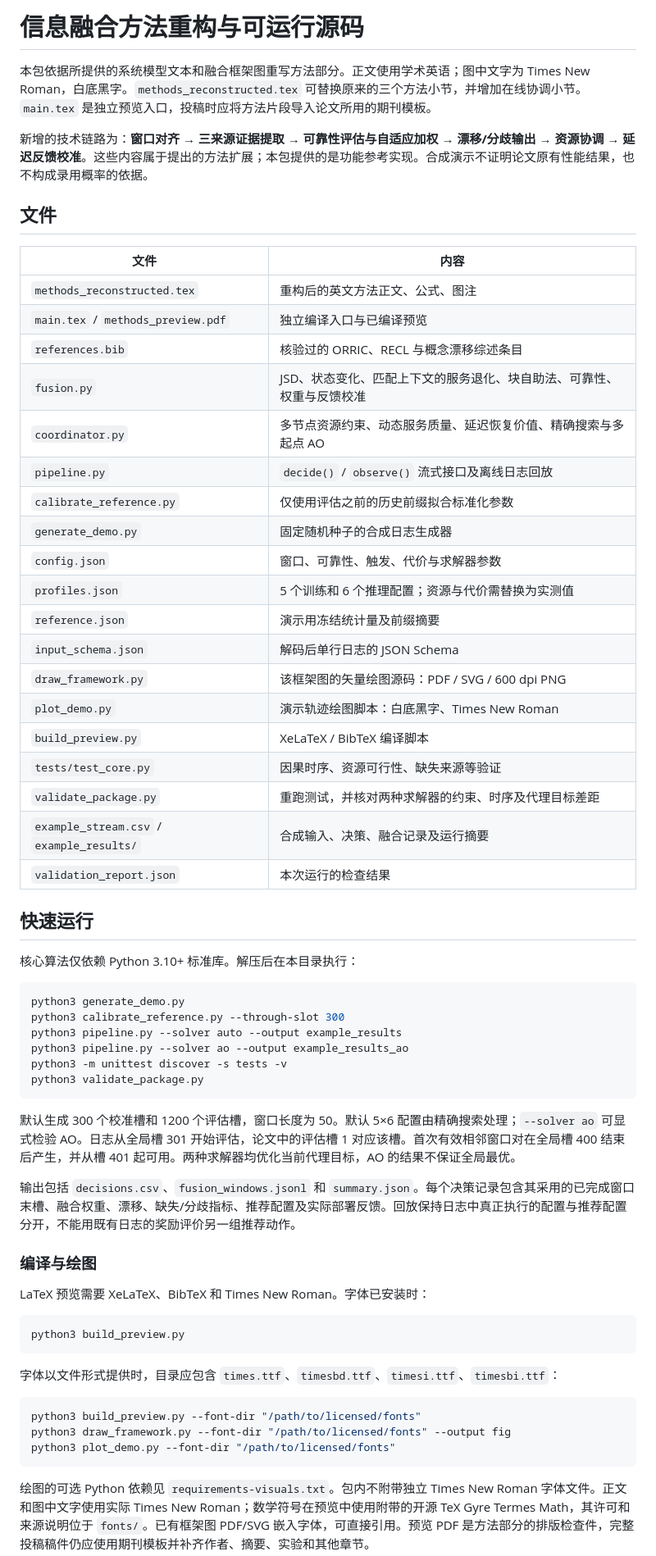
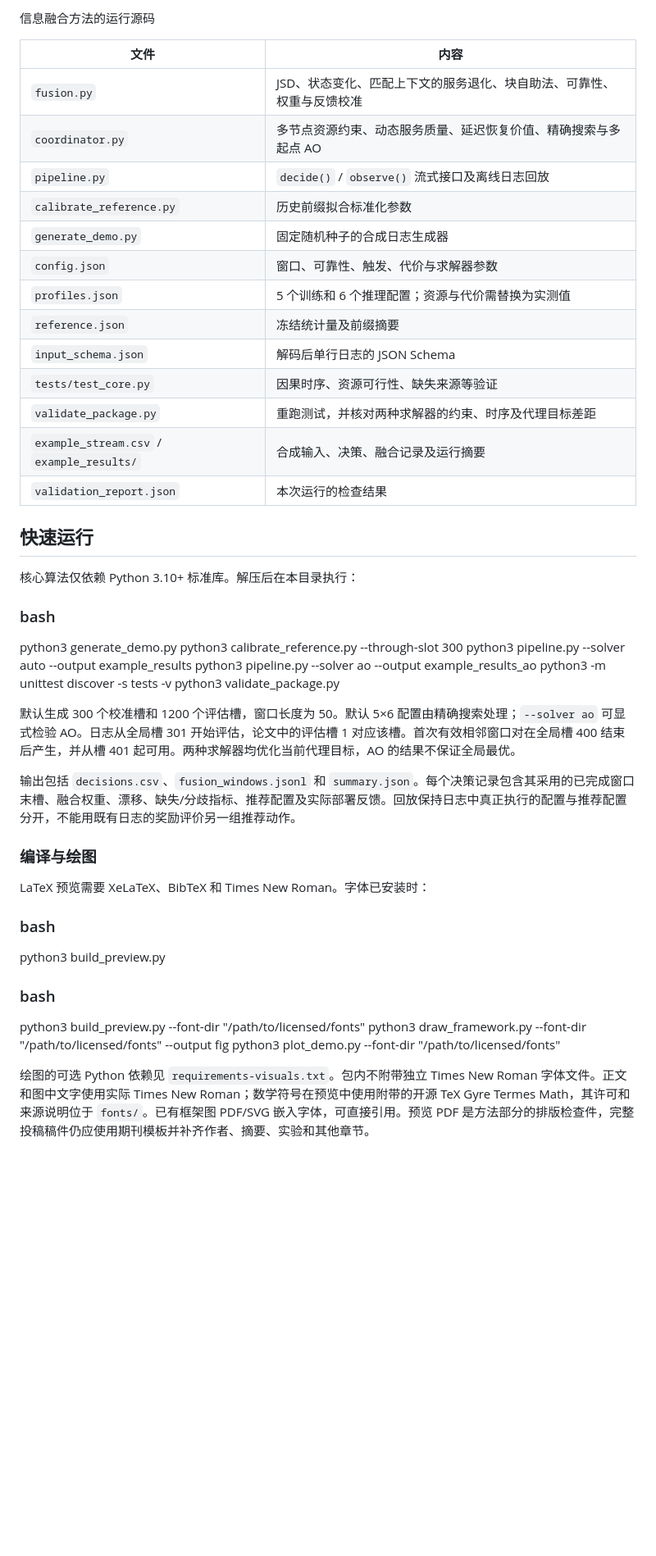
Before and after one commit to KeyComputerScience/Fusion, a Markdown page: framework/README.md, the part around one of its changes. Shown at 82% size. Drawn GitHub-style; blank space fills up the shorter version.

````diff
--- a/framework/README.md
+++ b/framework/README.md
@@ -1,28 +1,16 @@
-# 信息融合方法重构与可运行源码
-
-本包依据所提供的系统模型文本和融合框架图重写方法部分。正文使用学术英语；图中文字为 Times New Roman，白底黑字。`methods_reconstructed.tex` 可替换原来的三个方法小节，并增加在线协调小节。`main.tex` 是独立预览入口，投稿时应将方法片段导入论文所用的期刊模板。
-
-新增的技术链路为：**窗口对齐 → 三来源证据提取 → 可靠性评估与自适应加权 → 漂移/分歧输出 → 资源协调 → 延迟反馈校准**。这些内容属于提出的方法扩展；本包提供的是功能参考实现。合成演示不证明论文原有性能结果，也不构成录用概率的依据。
-
-## 文件
+信息融合方法的运行源码
 
 | 文件 | 内容 |
 |---|---|
-| `methods_reconstructed.tex` | 重构后的英文方法正文、公式、图注 |
-| `main.tex` / `methods_preview.pdf` | 独立编译入口与已编译预览 |
-| `references.bib` | 核验过的 ORRIC、RECL 与概念漂移综述条目 |
 | `fusion.py` | JSD、状态变化、匹配上下文的服务退化、块自助法、可靠性、权重与反馈校准 |
 | `coordinator.py` | 多节点资源约束、动态服务质量、延迟恢复价值、精确搜索与多起点 AO |
 | `pipeline.py` | `decide()` / `observe()` 流式接口及离线日志回放 |
-| `calibrate_reference.py` | 仅使用评估之前的历史前缀拟合标准化参数 |
+| `calibrate_reference.py` | 历史前缀拟合标准化参数 |
 | `generate_demo.py` | 固定随机种子的合成日志生成器 |
 | `config.json` | 窗口、可靠性、触发、代价与求解器参数 |
 | `profiles.json` | 5 个训练和 6 个推理配置；资源与代价需替换为实测值 |
-| `reference.json` | 演示用冻结统计量及前缀摘要 |
+| `reference.json` | 冻结统计量及前缀摘要 |
 | `input_schema.json` | 解码后单行日志的 JSON Schema |
-| `draw_framework.py` | 该框架图的矢量绘图源码：PDF / SVG / 600 dpi PNG |
-| `plot_demo.py` | 演示轨迹绘图脚本：白底黑字、Times New Roman |
-| `build_preview.py` | XeLaTeX / BibTeX 编译脚本 |
 | `tests/test_core.py` | 因果时序、资源可行性、缺失来源等验证 |
 | `validate_package.py` | 重跑测试，并核对两种求解器的约束、时序及代理目标差距 |
 | `example_stream.csv` / `example_results/` | 合成输入、决策、融合记录及运行摘要 |
@@ -32,14 +20,14 @@
 
 核心算法仅依赖 Python 3.10+ 标准库。解压后在本目录执行：
 
-```bash
+### bash
 python3 generate_demo.py
 python3 calibrate_reference.py --through-slot 300
 python3 pipeline.py --solver auto --output example_results
 python3 pipeline.py --solver ao --output example_results_ao
 python3 -m unittest discover -s tests -v
 python3 validate_package.py
-```
+
 
 默认生成 300 个校准槽和 1200 个评估槽，窗口长度为 50。默认 5×6 配置由精确搜索处理；`--solver ao` 可显式检验 AO。日志从全局槽 301 开始评估，论文中的评估槽 1 对应该槽。首次有效相邻窗口对在全局槽 400 结束后产生，并从槽 401 起可用。两种求解器均优化当前代理目标，AO 的结果不保证全局最优。
 
@@ -49,17 +37,15 @@ python3 validate_package.py
 
 LaTeX 预览需要 XeLaTeX、BibTeX 和 Times New Roman。字体已安装时：
 
-```bash
+### bash
 python3 build_preview.py
-```
 
-字体以文件形式提供时，目录应包含 `times.ttf`、`timesbd.ttf`、`timesi.ttf`、`timesbi.ttf`：
 
-```bash
+### bash
 python3 build_preview.py --font-dir "/path/to/licensed/fonts"
 python3 draw_framework.py --font-dir "/path/to/licensed/fonts" --output fig
 python3 plot_demo.py --font-dir "/path/to/licensed/fonts"
-```
+
 
 绘图的可选 Python 依赖见 `requirements-visuals.txt`。包内不附带独立 Times New Roman 字体文件。正文和图中文字使用实际 Times New Roman；数学符号在预览中使用附带的开源 TeX Gyre Termes Math，其许可和来源说明位于 `fonts/`。已有框架图 PDF/SVG 嵌入字体，可直接引用。预览 PDF 是方法部分的排版检查件，完整投稿稿件仍应使用期刊模板并补齐作者、摘要、实验和其他章节。
 
````
Also changed, not shown: other parts of framework/README.md (+1 -4 lines).
